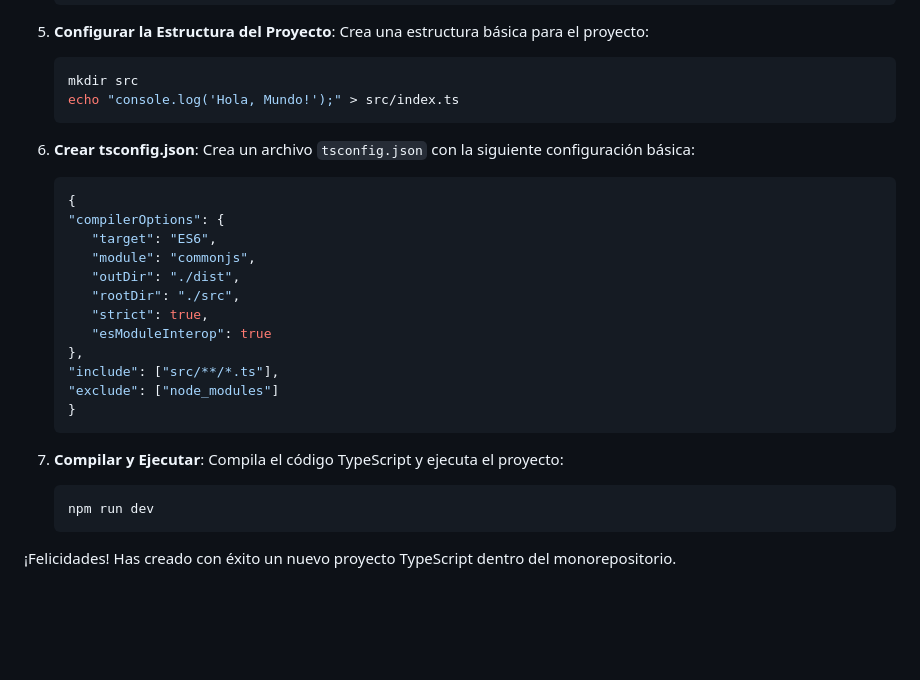
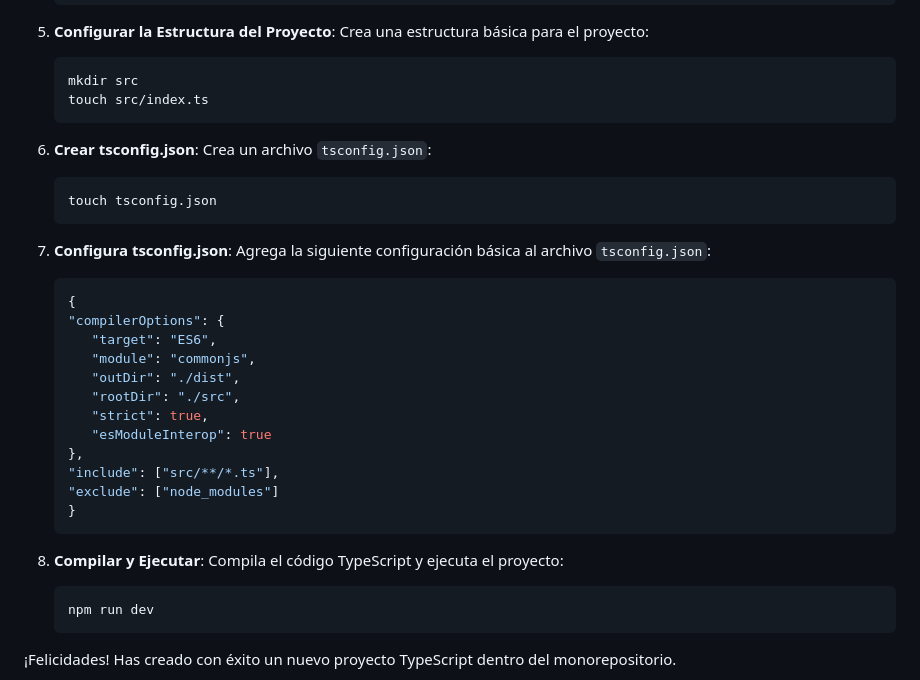
Before and after one commit to josemagarciadiez/practicas-fullstack, a Markdown page: README.md, the part around the change. GitHub-like rendering; blank space fills up the shorter version.

Commit message:
Fix init proyect tutorial

````diff
--- a/README.md
+++ b/README.md
@@ -68,11 +68,16 @@ Para crear un nuevo proyecto TypeScript dentro de la carpeta `projects`, sigue e
 
    ```bash
    mkdir src
-   echo "console.log('Hola, Mundo!');" > src/index.ts
+   touch src/index.ts
    ```
 
-6. **Crear tsconfig.json**: Crea un archivo `tsconfig.json` con la siguiente configuración básica:
+6. **Crear tsconfig.json**: Crea un archivo `tsconfig.json`:
 
+   ```bash
+   touch tsconfig.json
+   ```
+
+7. **Configura tsconfig.json**: Agrega la siguiente configuración básica al archivo `tsconfig.json`:
    ```json
    {
    "compilerOptions": {
@@ -89,7 +94,7 @@ Para crear un nuevo proyecto TypeScript dentro de la carpeta `projects`, sigue e
    ```
 
 
-7. **Compilar y Ejecutar**: Compila el código TypeScript y ejecuta el proyecto:
+8. **Compilar y Ejecutar**: Compila el código TypeScript y ejecuta el proyecto:
    ```bash
    npm run dev
    ```
````
